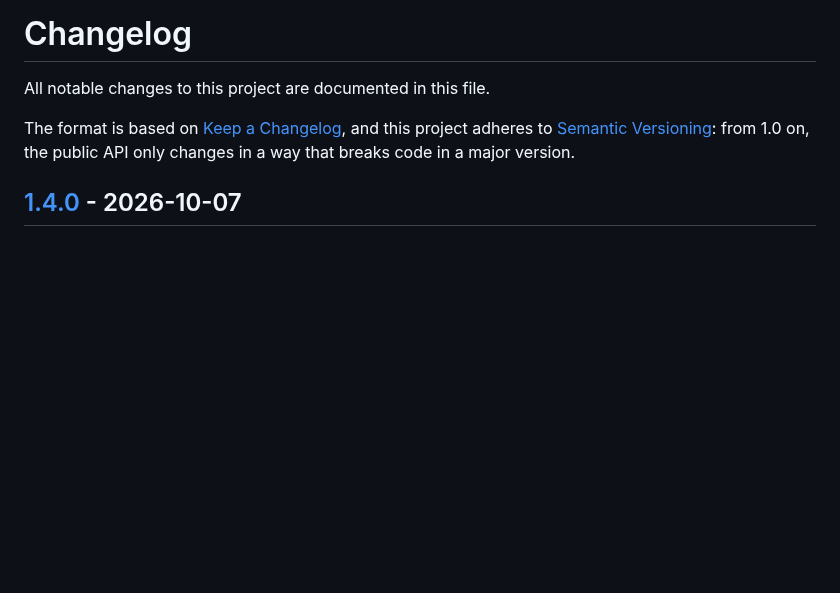
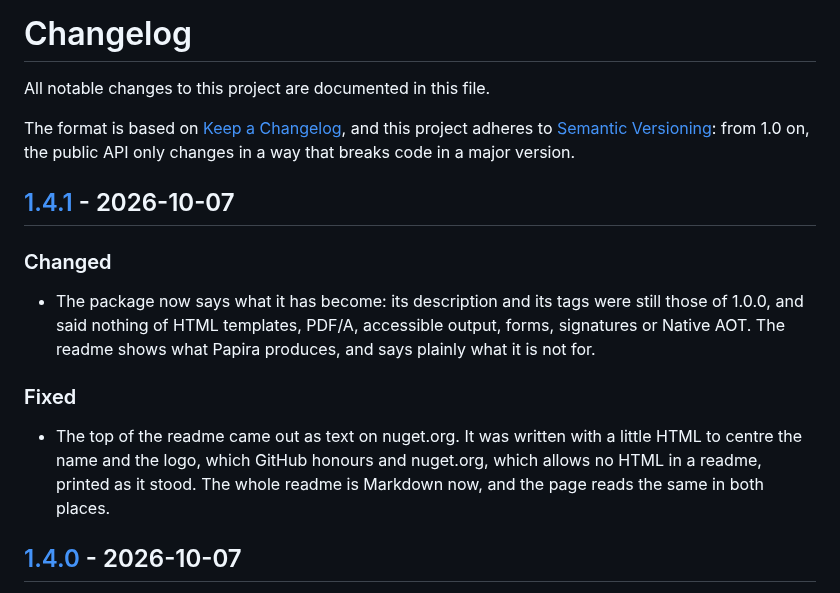
Before and after one commit to mertgundoganx/Papira, a Markdown page: CHANGELOG.md, the part around one of its changes. GitHub-like rendering; blank space fills up the shorter version.

```diff
--- a/CHANGELOG.md
+++ b/CHANGELOG.md
@@ -5,6 +5,16 @@ All notable changes to this project are documented in this file.
 The format is based on [Keep a Changelog](https://keepachangelog.com/en/1.1.0/),
 and this project adheres to [Semantic Versioning](https://semver.org/spec/v2.0.0.html):
 from 1.0 on, the public API only changes in a way that breaks code in a major version.
+
+## [1.4.1] - 2026-10-07
+
+### Changed
+
+- The package now says what it has become: its description and its tags were still those of 1.0.0, and said nothing of HTML templates, PDF/A, accessible output, forms, signatures or Native AOT. The readme shows what Papira produces, and says plainly what it is not for.
+
+### Fixed
+
+- The top of the readme came out as text on nuget.org. It was written with a little HTML to centre the name and the logo, which GitHub honours and nuget.org, which allows no HTML in a readme, printed as it stood. The whole readme is Markdown now, and the page reads the same in both places.
 
 ## [1.4.0] - 2026-10-07
 
```
Also changed, not shown: other parts of CHANGELOG.md (+1 -0 lines), README.md (+21 -9 lines), assets/logo.png (added), assets/samples.png (added), 2 other files.
